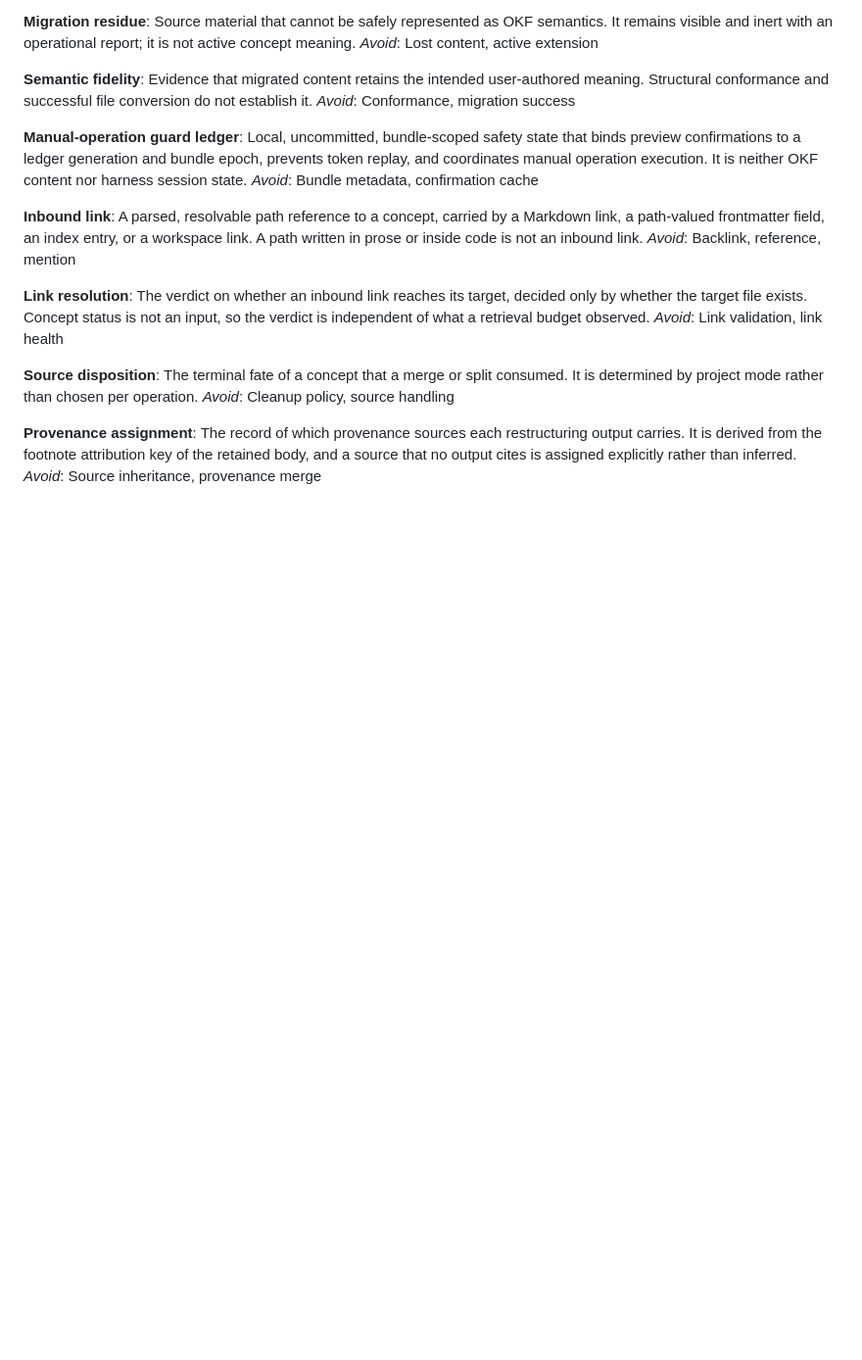
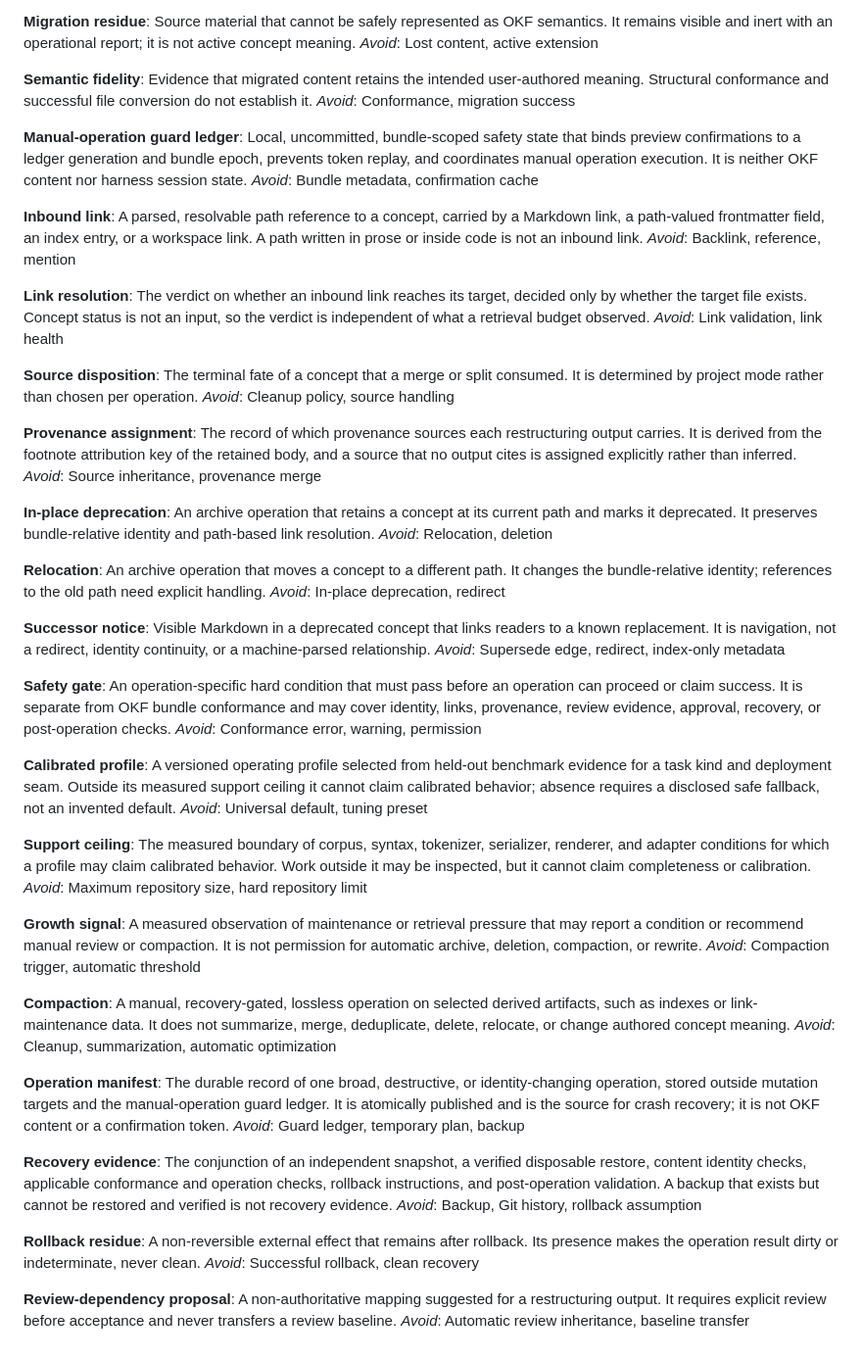
Before and after one commit to artemVeduta/okf-agent-skills, a Markdown page: CONTEXT.md, the part around the change. Shown at 98% size. GitHub-like rendering; blank space fills up the shorter version.

Commit message:
docs: document recovery contract gaps

```diff
--- a/CONTEXT.md
+++ b/CONTEXT.md
@@ -221,3 +221,76 @@ The record of which provenance sources each restructuring output carries. It is
 derived from the footnote attribution key of the retained body, and a source
 that no output cites is assigned explicitly rather than inferred.
 _Avoid_: Source inheritance, provenance merge
+
+**In-place deprecation**:
+An archive operation that retains a concept at its current path and marks it
+deprecated. It preserves bundle-relative identity and path-based link
+resolution.
+_Avoid_: Relocation, deletion
+
+**Relocation**:
+An archive operation that moves a concept to a different path. It changes the
+bundle-relative identity; references to the old path need explicit handling.
+_Avoid_: In-place deprecation, redirect
+
+**Successor notice**:
+Visible Markdown in a deprecated concept that links readers to a known
+replacement. It is navigation, not a redirect, identity continuity, or a
+machine-parsed relationship.
+_Avoid_: Supersede edge, redirect, index-only metadata
+
+**Safety gate**:
+An operation-specific hard condition that must pass before an operation can
+proceed or claim success. It is separate from OKF bundle conformance and may
+cover identity, links, provenance, review evidence, approval, recovery, or
+post-operation checks.
+_Avoid_: Conformance error, warning, permission
+
+**Calibrated profile**:
+A versioned operating profile selected from held-out benchmark evidence for a
+task kind and deployment seam. Outside its measured support ceiling it cannot
+claim calibrated behavior; absence requires a disclosed safe fallback, not an
+invented default.
+_Avoid_: Universal default, tuning preset
+
+**Support ceiling**:
+The measured boundary of corpus, syntax, tokenizer, serializer, renderer, and
+adapter conditions for which a profile may claim calibrated behavior. Work
+outside it may be inspected, but it cannot claim completeness or calibration.
+_Avoid_: Maximum repository size, hard repository limit
+
+**Growth signal**:
+A measured observation of maintenance or retrieval pressure that may report a
+condition or recommend manual review or compaction. It is not permission for
+automatic archive, deletion, compaction, or rewrite.
+_Avoid_: Compaction trigger, automatic threshold
+
+**Compaction**:
+A manual, recovery-gated, lossless operation on selected derived artifacts,
+such as indexes or link-maintenance data. It does not summarize, merge,
+deduplicate, delete, relocate, or change authored concept meaning.
+_Avoid_: Cleanup, summarization, automatic optimization
+
+**Operation manifest**:
+The durable record of one broad, destructive, or identity-changing operation,
+stored outside mutation targets and the manual-operation guard ledger. It is
+atomically published and is the source for crash recovery; it is not OKF
+content or a confirmation token.
+_Avoid_: Guard ledger, temporary plan, backup
+
+**Recovery evidence**:
+The conjunction of an independent snapshot, a verified disposable restore,
+content identity checks, applicable conformance and operation checks,
+rollback instructions, and post-operation validation. A backup that exists
+but cannot be restored and verified is not recovery evidence.
+_Avoid_: Backup, Git history, rollback assumption
+
+**Rollback residue**:
+A non-reversible external effect that remains after rollback. Its presence
+makes the operation result dirty or indeterminate, never clean.
+_Avoid_: Successful rollback, clean recovery
+
+**Review-dependency proposal**:
+A non-authoritative mapping suggested for a restructuring output. It requires
+explicit review before acceptance and never transfers a review baseline.
+_Avoid_: Automatic review inheritance, baseline transfer
```
Also changed, not shown: docs/research/issue-7-unresolved-recovery-contracts.md (added, +84 -0 lines).
